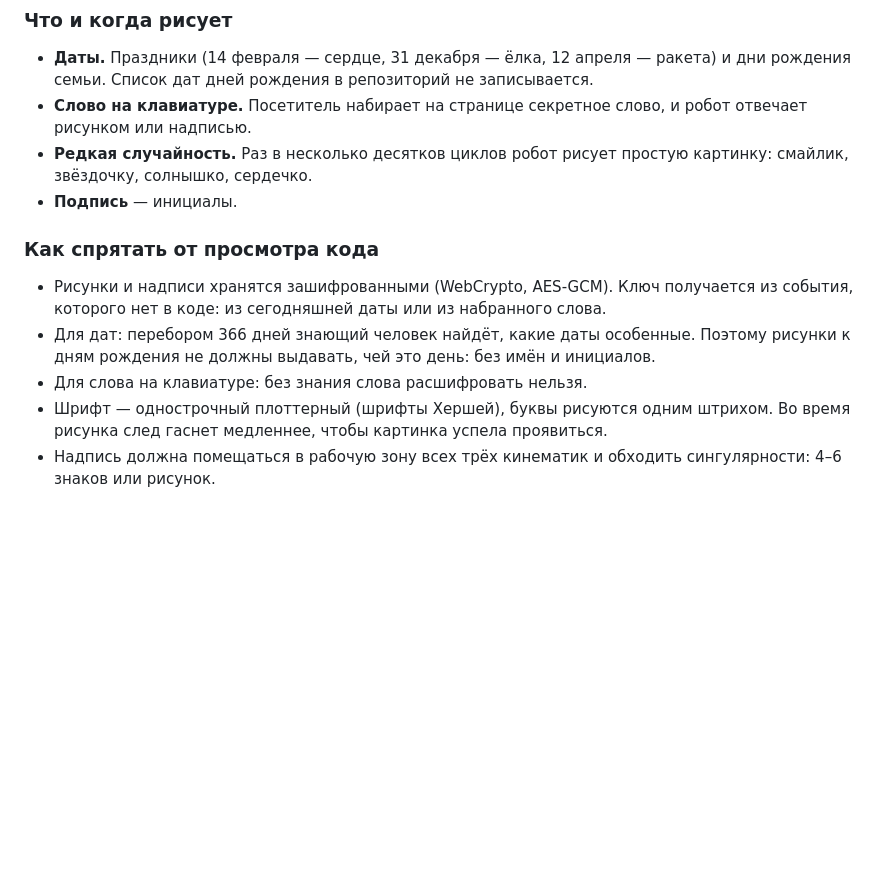
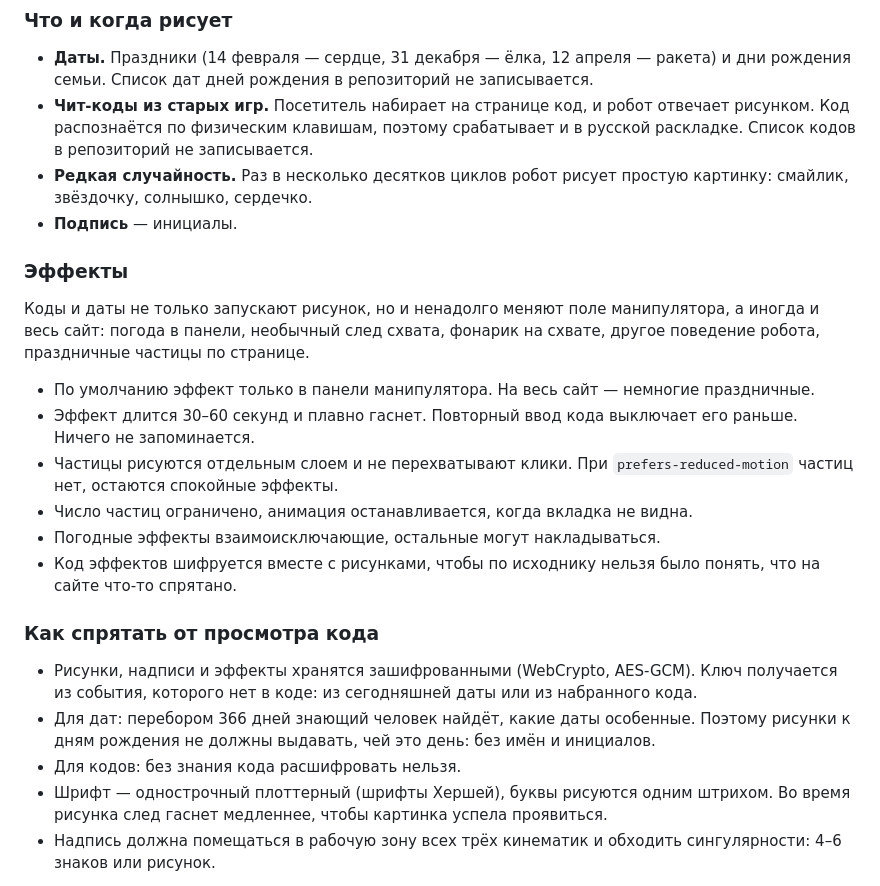
Before and after one commit to shevchenko-robotics/maksimshevchenko.ru, a Markdown page: docs/ideas.md, the part around the change. Rendered like a GitHub page; blank space fills up the shorter version.

Commit message:
Идеи для сайта: эффекты пасхалок на поле манипулятора и сайте

```diff
--- a/docs/ideas.md
+++ b/docs/ideas.md
@@ -21,15 +21,26 @@
 ### Что и когда рисует
 
 - **Даты.** Праздники (14 февраля — сердце, 31 декабря — ёлка, 12 апреля — ракета) и дни рождения семьи. Список дат дней рождения в репозиторий не записывается.
-- **Слово на клавиатуре.** Посетитель набирает на странице секретное слово, и робот отвечает рисунком или надписью.
+- **Чит-коды из старых игр.** Посетитель набирает на странице код, и робот отвечает рисунком. Код распознаётся по физическим клавишам, поэтому срабатывает и в русской раскладке. Список кодов в репозиторий не записывается.
 - **Редкая случайность.** Раз в несколько десятков циклов робот рисует простую картинку: смайлик, звёздочку, солнышко, сердечко.
 - **Подпись** — инициалы.
 
+### Эффекты
+
+Коды и даты не только запускают рисунок, но и ненадолго меняют поле манипулятора, а иногда и весь сайт: погода в панели, необычный след схвата, фонарик на схвате, другое поведение робота, праздничные частицы по странице.
+
+- По умолчанию эффект только в панели манипулятора. На весь сайт — немногие праздничные.
+- Эффект длится 30–60 секунд и плавно гаснет. Повторный ввод кода выключает его раньше. Ничего не запоминается.
+- Частицы рисуются отдельным слоем и не перехватывают клики. При `prefers-reduced-motion` частиц нет, остаются спокойные эффекты.
+- Число частиц ограничено, анимация останавливается, когда вкладка не видна.
+- Погодные эффекты взаимоисключающие, остальные могут накладываться.
+- Код эффектов шифруется вместе с рисунками, чтобы по исходнику нельзя было понять, что на сайте что-то спрятано.
+
 ### Как спрятать от просмотра кода
 
-- Рисунки и надписи хранятся зашифрованными (WebCrypto, AES-GCM). Ключ получается из события, которого нет в коде: из сегодняшней даты или из набранного слова.
+- Рисунки, надписи и эффекты хранятся зашифрованными (WebCrypto, AES-GCM). Ключ получается из события, которого нет в коде: из сегодняшней даты или из набранного кода.
 - Для дат: перебором 366 дней знающий человек найдёт, какие даты особенные. Поэтому рисунки к дням рождения не должны выдавать, чей это день: без имён и инициалов.
-- Для слова на клавиатуре: без знания слова расшифровать нельзя.
+- Для кодов: без знания кода расшифровать нельзя.
 - Шрифт — однострочный плоттерный (шрифты Хершей), буквы рисуются одним штрихом. Во время рисунка след гаснет медленнее, чтобы картинка успела проявиться.
 - Надпись должна помещаться в рабочую зону всех трёх кинематик и обходить сингулярности: 4–6 знаков или рисунок.
 
```
